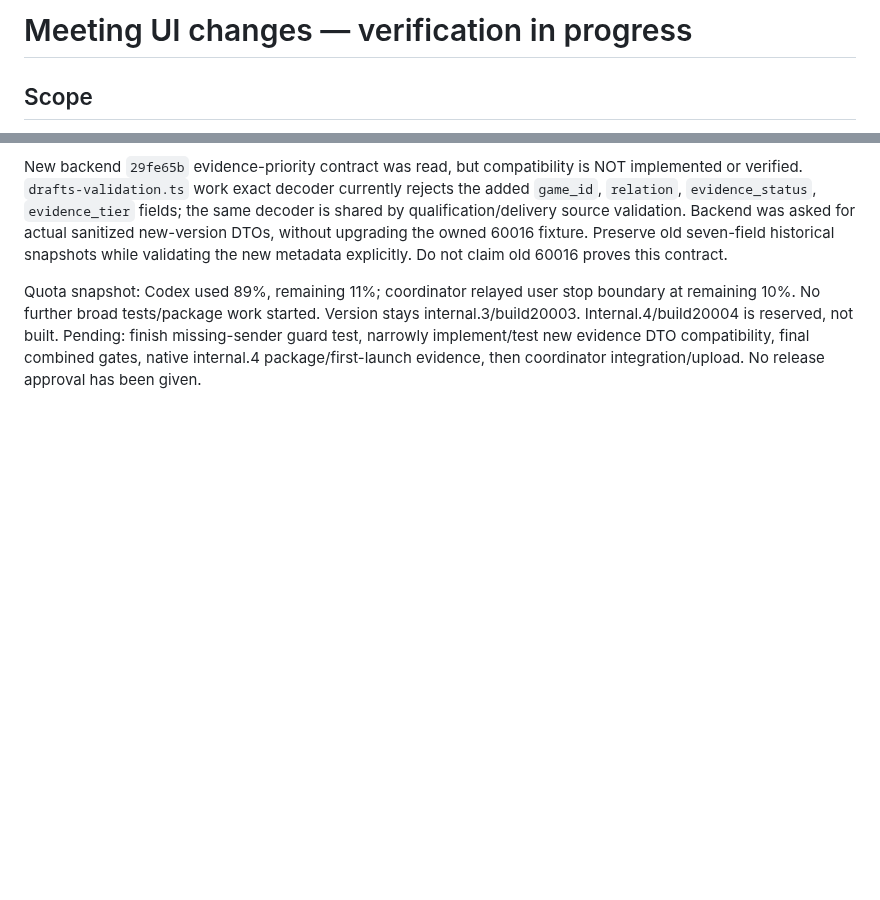
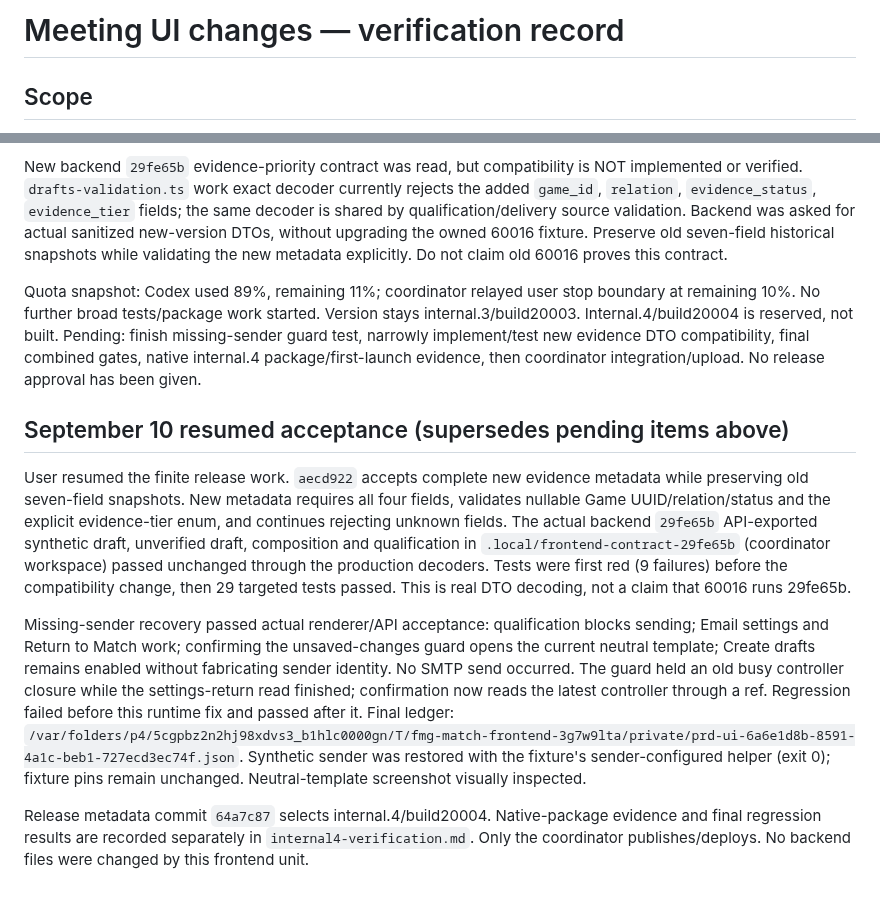
Before and after one commit to Cedar-Zhang-OUTPUT/FindMeGamer, a Markdown page: desktop/docs/meeting-ui-verification-20260909.md, 2 parts joined by grey strips. Drawn GitHub-style; blank space fills up the shorter version.

Commit message:
docs(desktop): record internal.4 fixture and native package acceptance

```diff
--- a/desktop/docs/meeting-ui-verification-20260909.md
+++ b/desktop/docs/meeting-ui-verification-20260909.md
@@ -1,4 +1,4 @@
-# Meeting UI changes — verification in progress
+# Meeting UI changes — verification record
 
 ## Scope
 
@@ -45,3 +45,11 @@ Missing-sender test remains incomplete. The missing-name qualification showed Em
 New backend `29fe65b` evidence-priority contract was read, but compatibility is NOT implemented or verified. `drafts-validation.ts` work exact decoder currently rejects the added `game_id`, `relation`, `evidence_status`, `evidence_tier` fields; the same decoder is shared by qualification/delivery source validation. Backend was asked for actual sanitized new-version DTOs, without upgrading the owned 60016 fixture. Preserve old seven-field historical snapshots while validating the new metadata explicitly. Do not claim old 60016 proves this contract.
 
 Quota snapshot: Codex used 89%, remaining 11%; coordinator relayed user stop boundary at remaining 10%. No further broad tests/package work started. Version stays internal.3/build20003. Internal.4/build20004 is reserved, not built. Pending: finish missing-sender guard test, narrowly implement/test new evidence DTO compatibility, final combined gates, native internal.4 package/first-launch evidence, then coordinator integration/upload. No release approval has been given.
+
+## September 10 resumed acceptance (supersedes pending items above)
+
+User resumed the finite release work. `aecd922` accepts complete new evidence metadata while preserving old seven-field snapshots. New metadata requires all four fields, validates nullable Game UUID/relation/status and the explicit evidence-tier enum, and continues rejecting unknown fields. The actual backend `29fe65b` API-exported synthetic draft, unverified draft, composition and qualification in `.local/frontend-contract-29fe65b` (coordinator workspace) passed unchanged through the production decoders. Tests were first red (9 failures) before the compatibility change, then 29 targeted tests passed. This is real DTO decoding, not a claim that 60016 runs 29fe65b.
+
+Missing-sender recovery passed actual renderer/API acceptance: qualification blocks sending; Email settings and Return to Match work; confirming the unsaved-changes guard opens the current neutral template; Create drafts remains enabled without fabricating sender identity. No SMTP send occurred. The guard held an old busy controller closure while the settings-return read finished; confirmation now reads the latest controller through a ref. Regression failed before this runtime fix and passed after it. Final ledger: `/var/folders/p4/5cgpbz2n2hj98xdvs3_b1hlc0000gn/T/fmg-match-frontend-3g7w9lta/private/prd-ui-6a6e1d8b-8591-4a1c-beb1-727ecd3ec74f.json`. Synthetic sender was restored with the fixture's sender-configured helper (exit 0); fixture pins remain unchanged. Neutral-template screenshot visually inspected.
+
+Release metadata commit `64a7c87` selects internal.4/build20004. Native-package evidence and final regression results are recorded separately in `internal4-verification.md`. Only the coordinator publishes/deploys. No backend files were changed by this frontend unit.
```
Also changed, not shown: desktop/docs/internal4-verification.md (added, +37 -0 lines).
